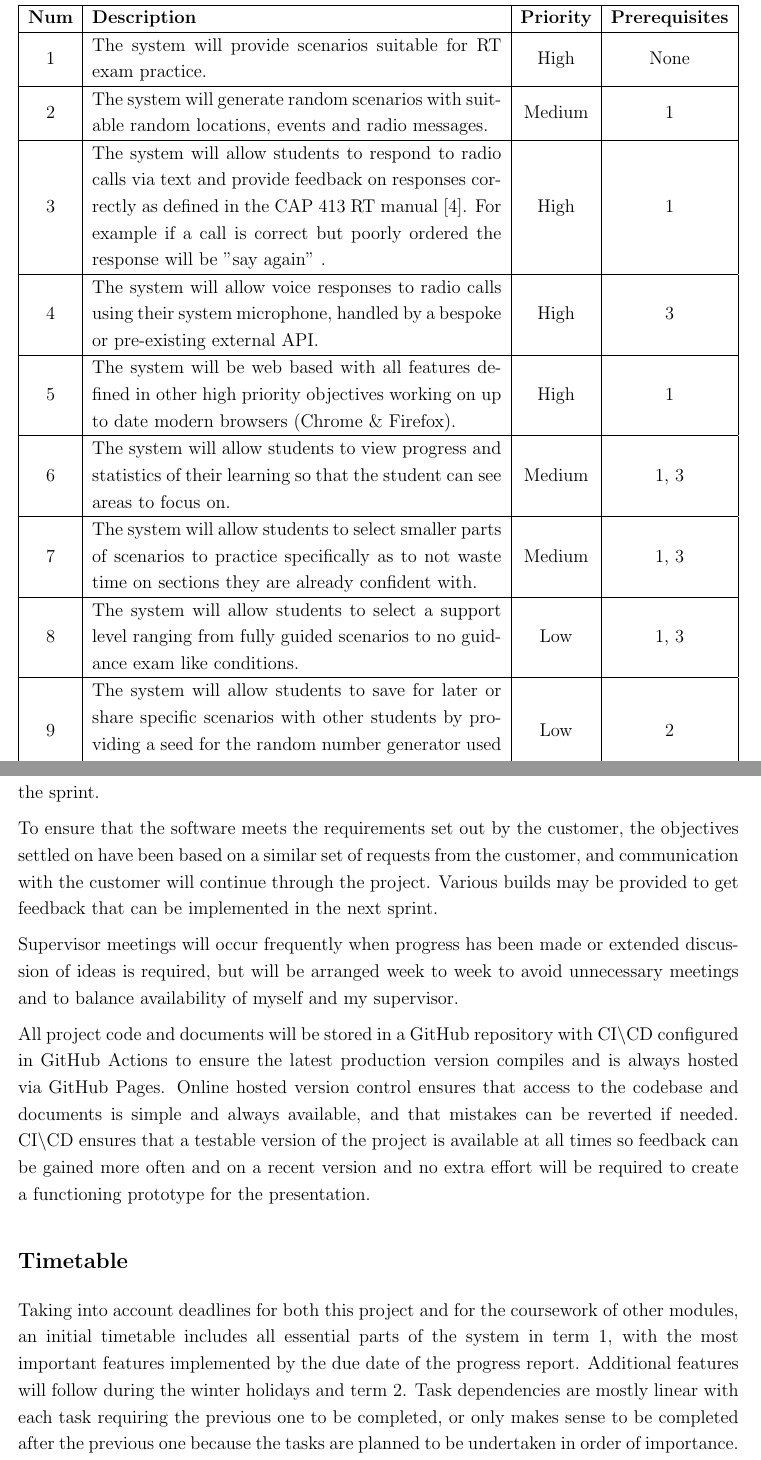
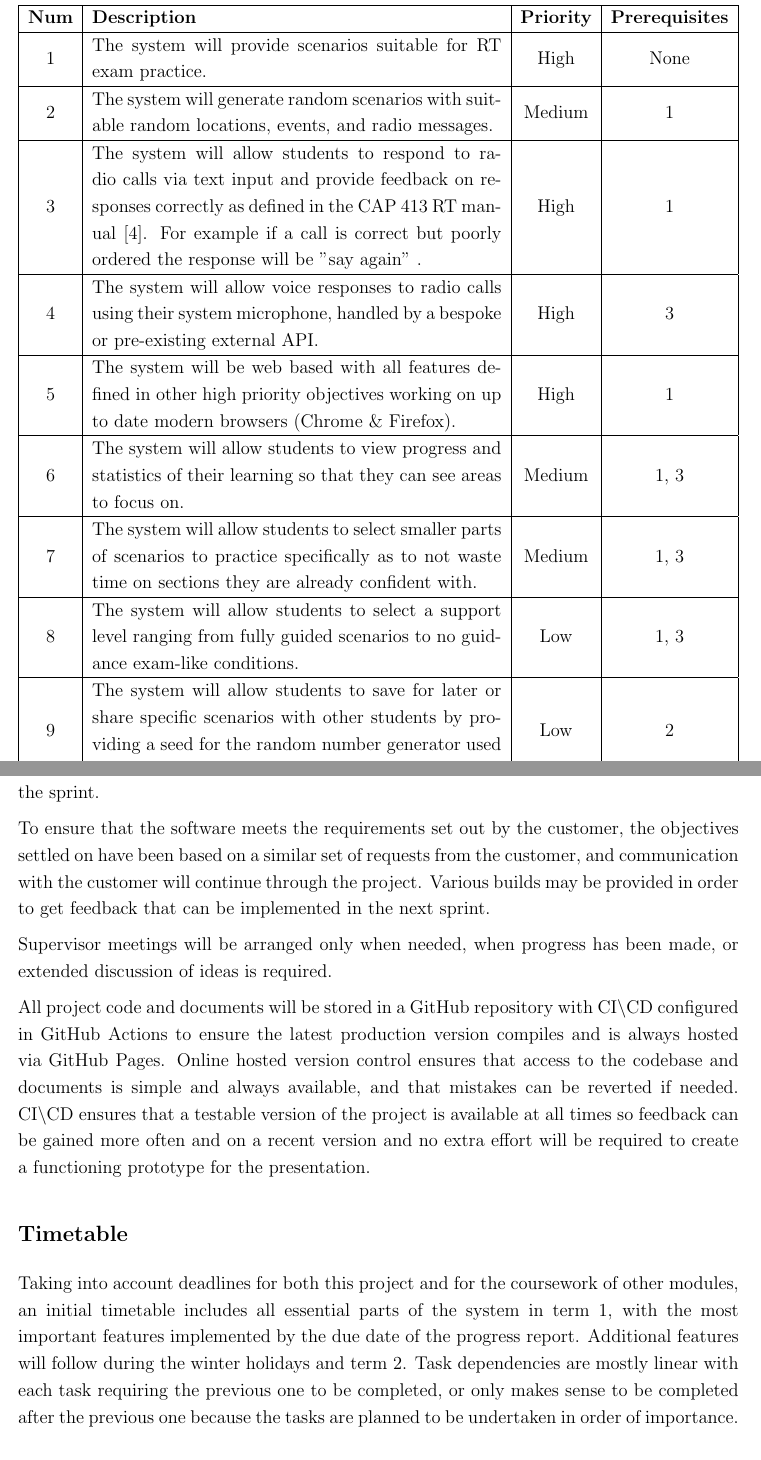
Before and after one commit to Zac-Benattar/rt-trainer, a LaTeX document (specification/specification.tex, which reads specification/objectives.tex, specification/project-management.tex): two parts of pages 3 and 4 of 6, joined at a grey line, cut so that both start at the same text. Compiled offline with pdfLaTeX.

Commit message:
Updates from Overleaf

```diff
--- a/specification/objectives.tex
+++ b/specification/objectives.tex
@@ -8,19 +8,19 @@ The following objectives have been developed to reflect the customer's requireme
         \hline
         1 & The system will provide scenarios suitable for RT exam practice. & High & None \\
         \hline
-        2 & The system will generate random scenarios with suitable random locations, events and radio messages. & Medium & 1 \\
+        2 & The system will generate random scenarios with suitable random locations, events, and radio messages. & Medium & 1 \\
         \hline
-        3 & The system will allow students to respond to radio calls via text and provide feedback on responses correctly as defined in the CAP 413 RT manual \cite{CAP413}. For example if a call is correct but poorly ordered the response will be "say again" . & High & 1 \\
+        3 & The system will allow students to respond to radio calls via text input and provide feedback on responses correctly as defined in the CAP 413 RT manual \cite{CAP413}. For example if a call is correct but poorly ordered the response will be "say again" . & High & 1 \\
         \hline
         4 & The system will allow voice responses to radio calls using their system microphone, handled by a bespoke or pre-existing external API. & High & 3 \\
         \hline
         5 & The system will be web based with all features defined in other high priority objectives working on up to date modern browsers (Chrome \& Firefox). & High & 1 \\
         \hline
-        6 & The system will allow students to view progress and statistics of their learning so that the student can see areas to focus on. & Medium & 1, 3 \\
+        6 & The system will allow students to view progress and statistics of their learning so that they can see areas to focus on. & Medium & 1, 3 \\
         \hline
         7 & The system will allow students to select smaller parts of scenarios to practice specifically as to not waste time on sections they are already confident with. & Medium & 1, 3 \\
         \hline
-        8 & The system will allow students to select a support level ranging from fully guided scenarios to no guidance exam like conditions. & Low & 1, 3 \\
+        8 & The system will allow students to select a support level ranging from fully guided scenarios to no guidance exam-like conditions. & Low & 1, 3 \\
         \hline
         9 & The system will allow students to save for later or share specific scenarios with other students by providing a seed for the random number generator used in scenario generation. & Low & 2 \\
         \hline
--- a/specification/project-management.tex
+++ b/specification/project-management.tex
@@ -1,14 +1,14 @@
 \subsection{Methodology}
 This project lends itself to being suitable for an agile development methodology, given that it is small with a single inexperienced developer, requirements and time constraints may change, and having frequent builds with new progress ensures that a functioning product will exist by the end. Sprints will range from 1-3 weeks long depending on the difficulty of the task being worked on in that sprint, and the time available to work on the project during the sprint.
 
-To ensure that the software meets the requirements set out by the customer, the objectives settled on have been based on a similar set of requests from the customer, and communication with the customer will continue through the project. Various builds may be provided to get feedback that can be implemented in the next sprint.
+To ensure that the software meets the requirements set out by the customer, the objectives settled on have been based on a similar set of requests from the customer, and communication with the customer will continue through the project. Various builds may be provided in order to get feedback that can be implemented in the next sprint.
 
-Supervisor meetings will occur frequently when progress has been made or extended discussion of ideas is required, but will be arranged week to week to avoid unnecessary meetings and to balance availability of myself and my supervisor.
+Supervisor meetings will be arranged only when needed, when progress has been made, or extended discussion of ideas is required.
 
 All project code and documents will be stored in a GitHub repository with CI\textbackslash CD configured in GitHub Actions to ensure the latest production version compiles and is always hosted via GitHub Pages. Online hosted version control ensures that access to the codebase and documents is simple and always available, and that mistakes can be reverted if needed. CI\textbackslash CD ensures that a testable version of the project is available at all times so feedback can be gained more often and on a recent version and no extra effort will be required to create a functioning prototype for the presentation.
 
 \subsection{Timetable}
-Taking into account deadlines for both this project and for the coursework of other modules, an initial timetable includes all essential parts of the system in term 1, with the most important features implemented by the due date of the progress report. Additional features will follow during the winter holidays and term 2. Task dependencies are mostly linear with each task requiring the previous one to be completed, or only makes sense to be completed after the previous one because the tasks are planned to be undertaken in order of importance. Each task will include a substantial amount of time spent researching how to perform it, such as identifying suitable technologies, APIs or data required to implement a feature. It is expected that this timetable will be accurate only in the short term, given that projects of this scale are very likely to encounter delays caused by unforeseen issues, hence an up to date version of the timetable will be maintained. Some possible delay causing events are clashes with the completing of coursework from other modules, so a longer period of time has been allocated to tasks which should be performed during these periods, which also gives time for breaks from the project.
+Taking into account deadlines for both this project and for the coursework of other modules, an initial timetable includes all essential parts of the system in term 1, with the most important features implemented by the due date of the progress report. Additional features will follow during the winter holidays and term 2. Task dependencies are mostly linear with each task requiring the previous one to be completed, or only makes sense to be completed after the previous one because the tasks are planned to be undertaken in order of importance. Each task will include a substantial amount of time spent researching how to perform it, such as identifying suitable technologies, APIs, or data required to implement a feature. It is expected that this timetable will be accurate only in the short term, given that projects of this scale are very likely to encounter delays caused by unforeseen issues, hence an up to date version of the timetable will be maintained. Some possible delay causing events are clashes with the completing of coursework from other modules, so a longer period of time has been allocated to tasks which should be performed during these periods, which also gives time for breaks from the project.
 
 % Gantt image
 \begin{figure}[H]
```
Also changed, not shown: specification/introduction.tex (+2 -2 lines), specification/project-management.tex (4 more changed lines).
